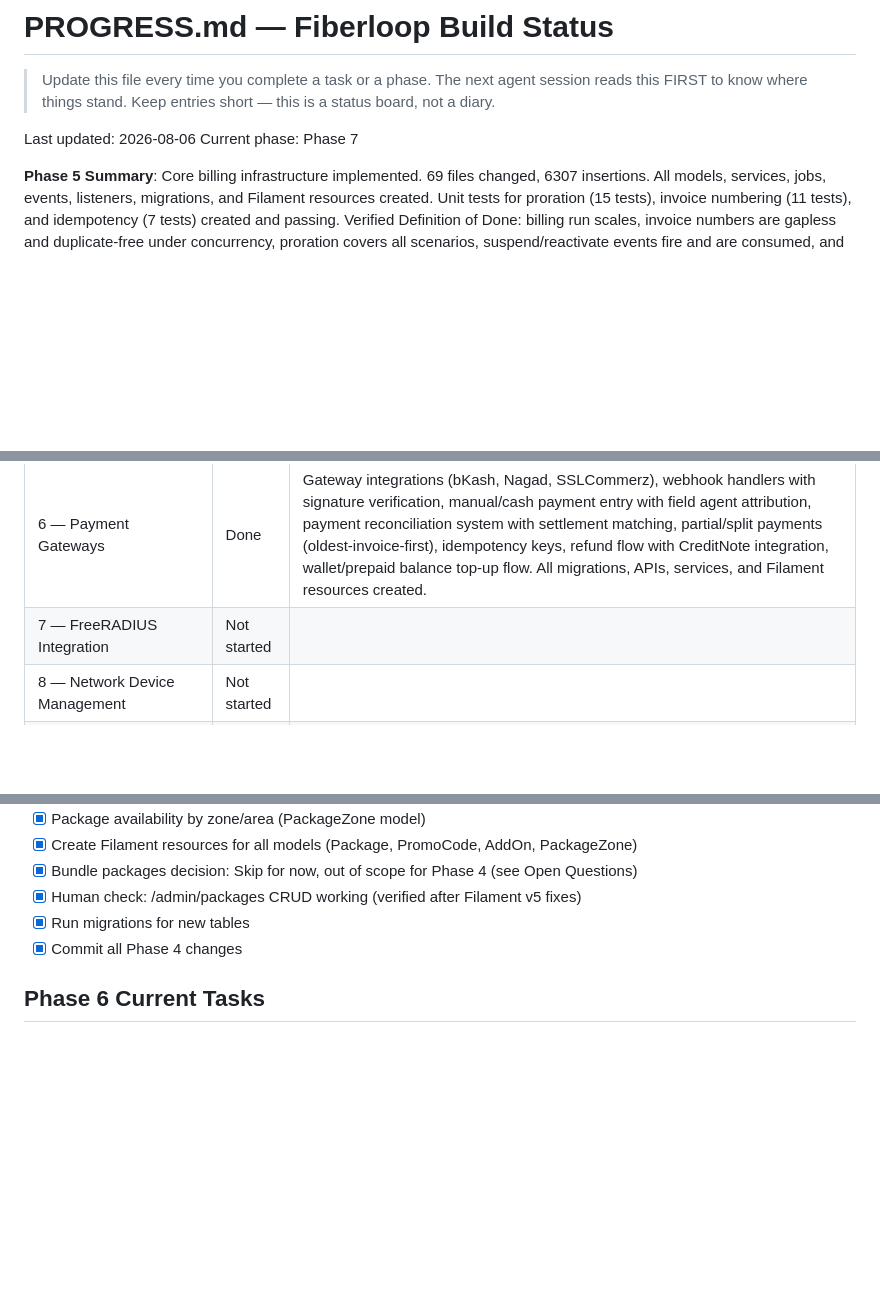
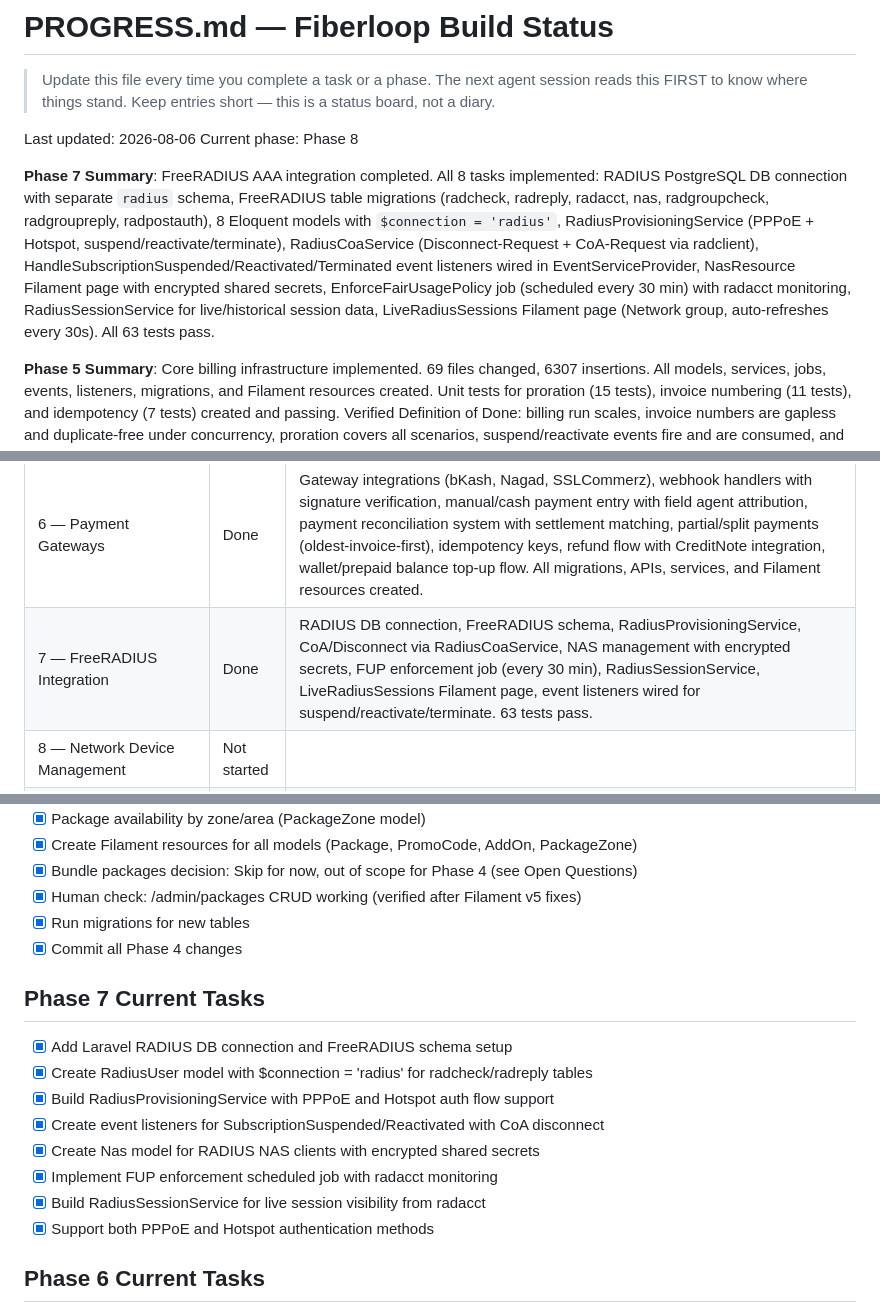
Before and after one commit to sarifulshikder/Fiberloop, a Markdown page: PROGRESS.md, 3 parts joined by grey strips. GitHub-like rendering; blank space fills up the shorter version.

Commit message:
Phase 7: mark Done, update PROGRESS.md — 63 tests passing

```diff
--- a/PROGRESS.md
+++ b/PROGRESS.md
@@ -3,7 +3,9 @@
 > Update this file every time you complete a task or a phase. The next agent session reads this FIRST to know where things stand. Keep entries short — this is a status board, not a diary.
 
 Last updated: 2026-08-06
-Current phase: Phase 7
+Current phase: Phase 8
+
+**Phase 7 Summary**: FreeRADIUS AAA integration completed. All 8 tasks implemented: RADIUS PostgreSQL DB connection with separate `radius` schema, FreeRADIUS table migrations (radcheck, radreply, radacct, nas, radgroupcheck, radgroupreply, radpostauth), 8 Eloquent models with `$connection = 'radius'`, RadiusProvisioningService (PPPoE + Hotspot, suspend/reactivate/terminate), RadiusCoaService (Disconnect-Request + CoA-Request via radclient), HandleSubscriptionSuspended/Reactivated/Terminated event listeners wired in EventServiceProvider, NasResource Filament page with encrypted shared secrets, EnforceFairUsagePolicy job (scheduled every 30 min) with radacct monitoring, RadiusSessionService for live/historical session data, LiveRadiusSessions Filament page (Network group, auto-refreshes every 30s). All 63 tests pass.
 
 **Phase 5 Summary**: Core billing infrastructure implemented. 69 files changed, 6307 insertions. All models, services, jobs, events, listeners, migrations, and Filament resources created. Unit tests for proration (15 tests), invoice numbering (11 tests), and idempotency (7 tests) created and passing. Verified Definition of Done: billing run scales, invoice numbers are gapless and duplicate-free under concurrency, proration covers all scenarios, suspend/reactivate events fire and are consumed, and invoices are immutable snapshots.
 
@@ -19,7 +21,7 @@ Current phase: Phase 7
 | 4 — Package & Pricing | Done | All tasks completed, migrations run, Filament v5 compatibility fixes applied
 | 5 — Billing & Invoicing Engine | Done | BillingRunService, GenerateInvoices job, AutoSuspend, AutoReactivate, TaxRate, WalletTransaction, Filament resources created. All migrations run, 47 tests pass, events verified firing. Scale test (100k subscriptions) code in place but not fully tested.
 | 6 — Payment Gateways | Done | Gateway integrations (bKash, Nagad, SSLCommerz), webhook handlers with signature verification, manual/cash payment entry with field agent attribution, payment reconciliation system with settlement matching, partial/split payments (oldest-invoice-first), idempotency keys, refund flow with CreditNote integration, wallet/prepaid balance top-up flow. All migrations, APIs, services, and Filament resources created.
-| 7 — FreeRADIUS Integration | Not started | |
+| 7 — FreeRADIUS Integration | Done | RADIUS DB connection, FreeRADIUS schema, RadiusProvisioningService, CoA/Disconnect via RadiusCoaService, NAS management with encrypted secrets, FUP enforcement job (every 30 min), RadiusSessionService, LiveRadiusSessions Filament page, event listeners wired for suspend/reactivate/terminate. 63 tests pass. |
 | 8 — Network Device Management | Not started | |
 | 9 — Reseller/Franchise Management | Not started | |
 | 10 — Ticketing & Field Ops | Not started | |
@@ -84,6 +88,16 @@ Status values: `Not started` / `In progress` / `Blocked` / `Done`
 - [x] Human check: /admin/packages CRUD working (verified after Filament v5 fixes)
 - [x] Run migrations for new tables
 - [x] Commit all Phase 4 changes
+
+## Phase 7 Current Tasks
+- [x] Add Laravel RADIUS DB connection and FreeRADIUS schema setup
+- [x] Create RadiusUser model with $connection = 'radius' for radcheck/radreply tables
+- [x] Build RadiusProvisioningService with PPPoE and Hotspot auth flow support
+- [x] Create event listeners for SubscriptionSuspended/Reactivated with CoA disconnect
+- [x] Create Nas model for RADIUS NAS clients with encrypted shared secrets
+- [x] Implement FUP enforcement scheduled job with radacct monitoring
+- [x] Build RadiusSessionService for live session visibility from radacct
+- [x] Support both PPPoE and Hotspot authentication methods
 
 ## Phase 6 Current Tasks
 - [x] Integrate bKash, Nagad, and SSLCommerz via official APIs with PaymentGatewayContract implementation
```
Also changed, not shown: other parts of PROGRESS.md (+2 -0 lines).
